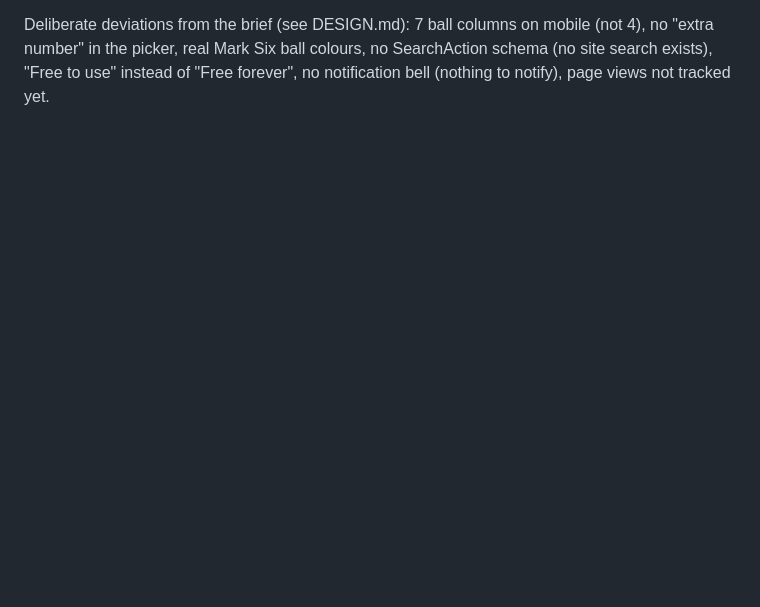
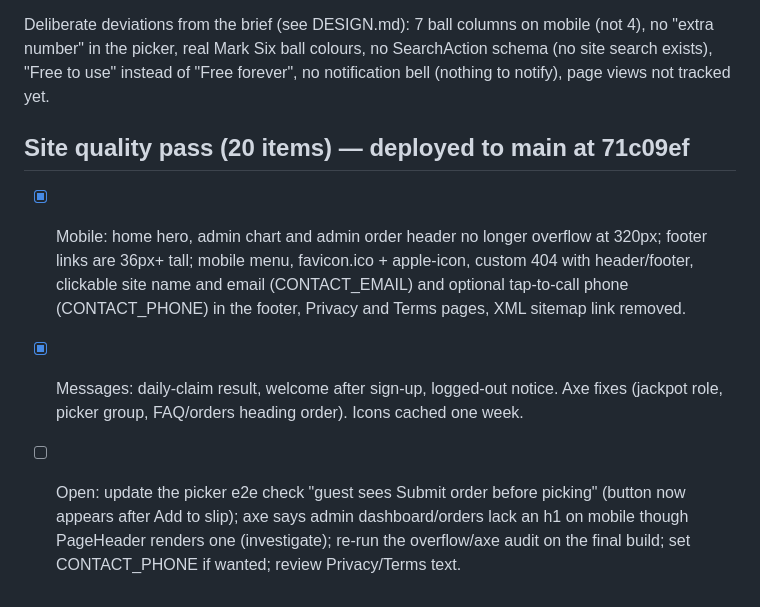
Before and after one commit to sainivishalza/marksixhub, a Markdown page: TASKS.md, the part around the change. Drawn GitHub-style; blank space fills up the shorter version.

Commit message:
TASKS: record site quality pass and open items
Co-Authored-By: Claude Sonnet 5.5 <noreply@anthropic.com>
Claude-Session: https://claude.ai/code/session_01DSKgMsnULf9tQJnz1vgJyC

```diff
--- a/TASKS.md
+++ b/TASKS.md
@@ -59,3 +59,8 @@ Todo (in order):
 4. Later: guide posts (MDX), logo upload and brand colours (needs file storage), page-view analytics (Plausible/Umami), forgot-password (needs email)
 
 Deliberate deviations from the brief (see DESIGN.md): 7 ball columns on mobile (not 4), no "extra number" in the picker, real Mark Six ball colours, no SearchAction schema (no site search exists), "Free to use" instead of "Free forever", no notification bell (nothing to notify), page views not tracked yet.
+
+## Site quality pass (20 items) — deployed to main at 71c09ef
+- [x] Mobile: home hero, admin chart and admin order header no longer overflow at 320px; footer links are 36px+ tall; mobile menu, favicon.ico + apple-icon, custom 404 with header/footer, clickable site name and email (CONTACT_EMAIL) and optional tap-to-call phone (CONTACT_PHONE) in the footer, Privacy and Terms pages, XML sitemap link removed.
+- [x] Messages: daily-claim result, welcome after sign-up, logged-out notice. Axe fixes (jackpot role, picker group, FAQ/orders heading order). Icons cached one week.
+- [ ] Open: update the picker e2e check "guest sees Submit order before picking" (button now appears after Add to slip); axe says admin dashboard/orders lack an h1 on mobile though PageHeader renders one (investigate); re-run the overflow/axe audit on the final build; set CONTACT_PHONE if wanted; review Privacy/Terms text.
```
